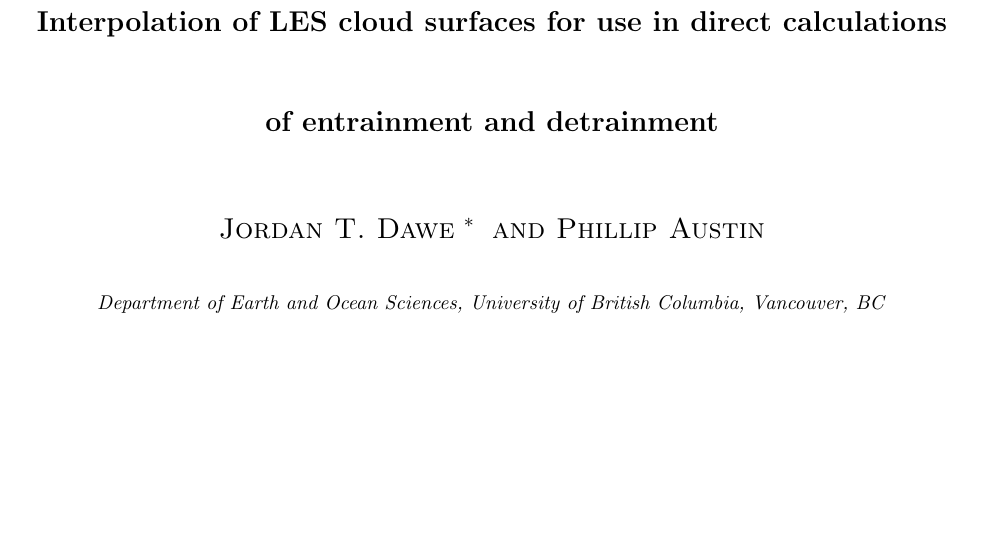
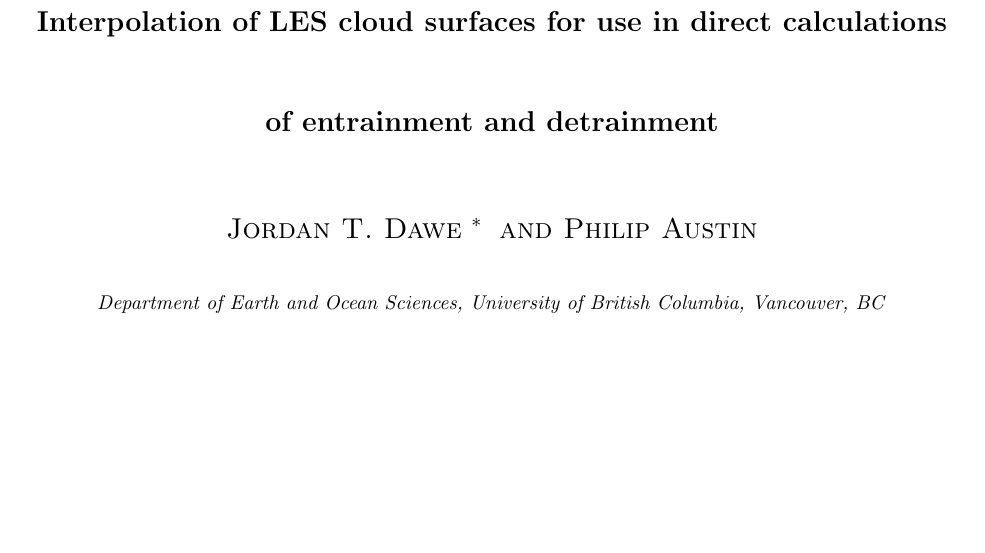
Before and after one commit to phaustin/drafts, a LaTeX paper (paper1/entrainment_interpolation.tex): part of page 1 of 38, cut so that both start at the same text. Compiled offline with pdfLaTeX.

Commit message:
spelling

```diff
--- a/paper1/entrainment_interpolation.tex
+++ b/paper1/entrainment_interpolation.tex
@@ -63,7 +63,7 @@ calculations of entrainment and detrainment}}}
 	6339 Stores Road,
         Vancouver, BC,
         V6T 1Z4.
-	\newline{E-mail: jdawe@eos.ubc.ca}}\quad\textsc{and Phillip Austin}\\
+	\newline{E-mail: jdawe@eos.ubc.ca}}\quad\textsc{and Philip Austin}\\
 \textit{\footnotesize{Department of Earth and Ocean Sciences,
                       University of British Columbia, Vancouver, BC}}
 }
```
